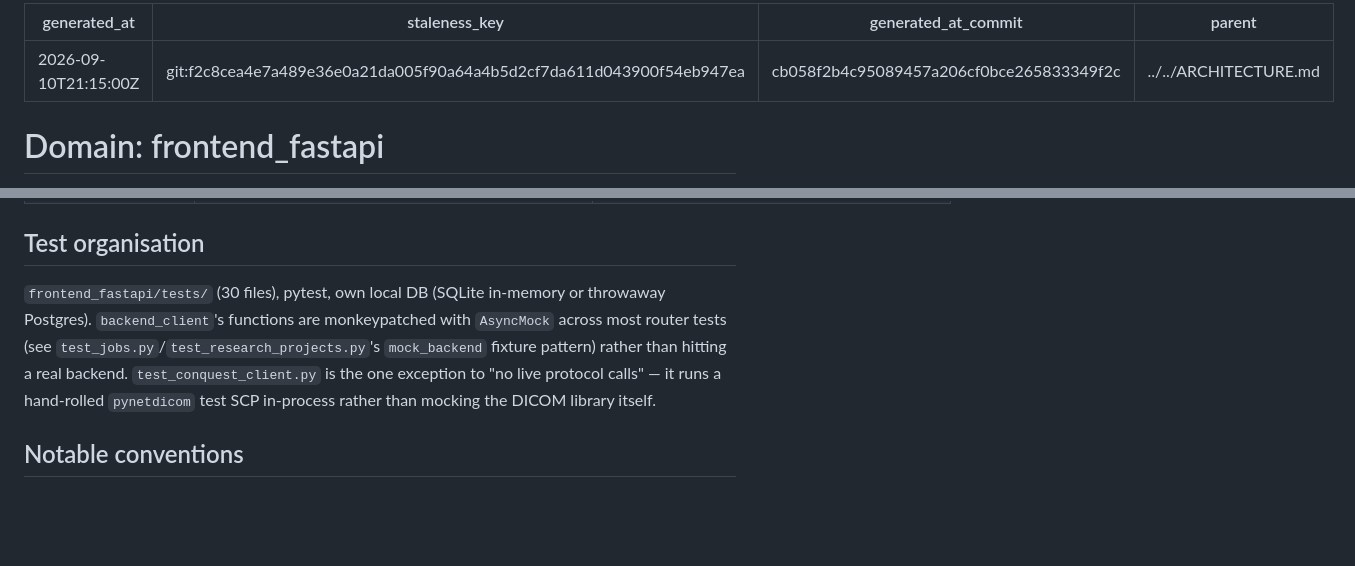
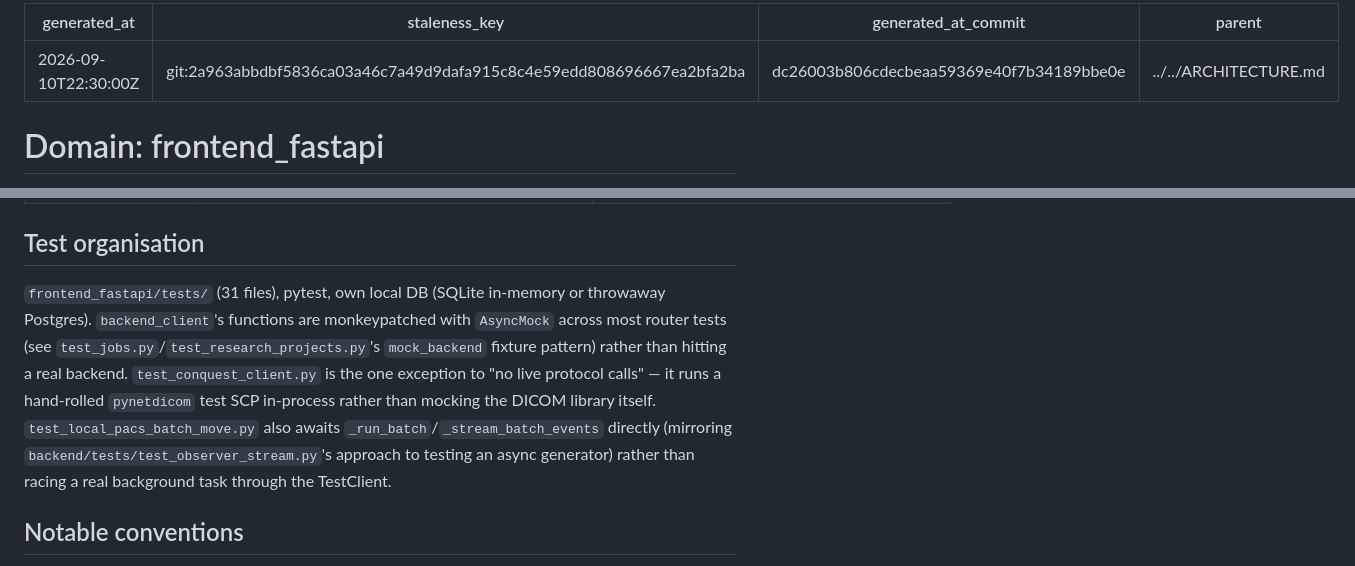
Before and after one commit to Christie-Scientific-Computing/HERMES, a Markdown page: .architecture/domains/frontend_fastapi.md, 2 parts joined by grey strips. Drawn GitHub-style; blank space fills up the shorter version.

```diff
--- a/.architecture/domains/frontend_fastapi.md
+++ b/.architecture/domains/frontend_fastapi.md
@@ -1,7 +1,7 @@
 ---
-generated_at: 2026-09-10T21:15:00Z
-staleness_key: git:f2c8cea4e7a489e36e0a21da005f90a64a4b5d2cf7da611d043900f54eb947ea
-generated_at_commit: cb058f2b4c95089457a206cf0bce265833349f2c
+generated_at: 2026-09-10T22:30:00Z
+staleness_key: git:2a963abbdbf5836ca03a46c7a49d9dafa915c8c4e59edd808696667ea2bfa2ba
+generated_at_commit: dc26003b806cdecbeaa59369e40f7b34189bbe0e
 parent: ../../ARCHITECTURE.md
 ---
 
@@ -66,7 +66,7 @@ graph TD
 
 ## Test organisation
 
-`frontend_fastapi/tests/` (30 files), pytest, own local DB (SQLite in-memory or throwaway Postgres). `backend_client`'s functions are monkeypatched with `AsyncMock` across most router tests (see `test_jobs.py`/`test_research_projects.py`'s `mock_backend` fixture pattern) rather than hitting a real backend. `test_conquest_client.py` is the one exception to "no live protocol calls" — it runs a hand-rolled `pynetdicom` test SCP in-process rather than mocking the DICOM library itself.
+`frontend_fastapi/tests/` (31 files), pytest, own local DB (SQLite in-memory or throwaway Postgres). `backend_client`'s functions are monkeypatched with `AsyncMock` across most router tests (see `test_jobs.py`/`test_research_projects.py`'s `mock_backend` fixture pattern) rather than hitting a real backend. `test_conquest_client.py` is the one exception to "no live protocol calls" — it runs a hand-rolled `pynetdicom` test SCP in-process rather than mocking the DICOM library itself. `test_local_pacs_batch_move.py` also awaits `_run_batch`/`_stream_batch_events` directly (mirroring `backend/tests/test_observer_stream.py`'s approach to testing an async generator) rather than racing a real background task through the TestClient.
 
 ## Notable conventions
 
```
Also changed, not shown: other parts of .architecture/domains/frontend_fastapi.md (+1 -1 lines), ARCHITECTURE.md (+3 -3 lines).
